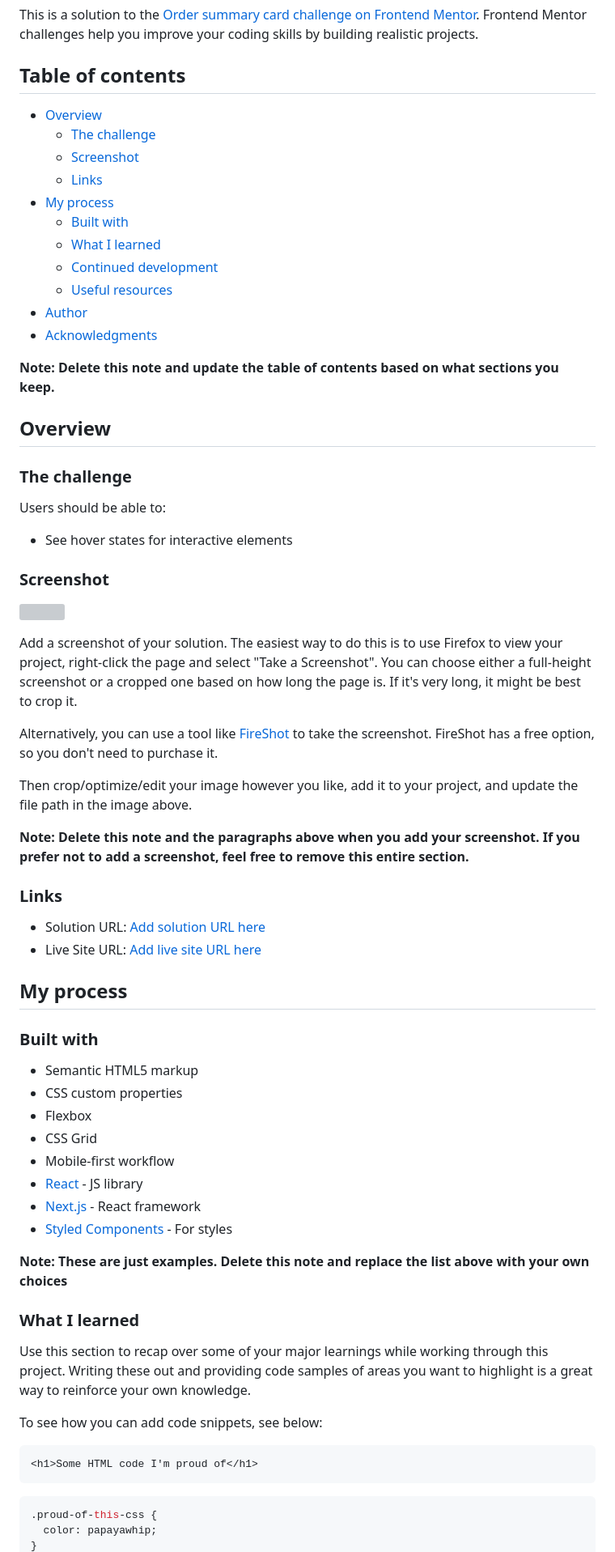
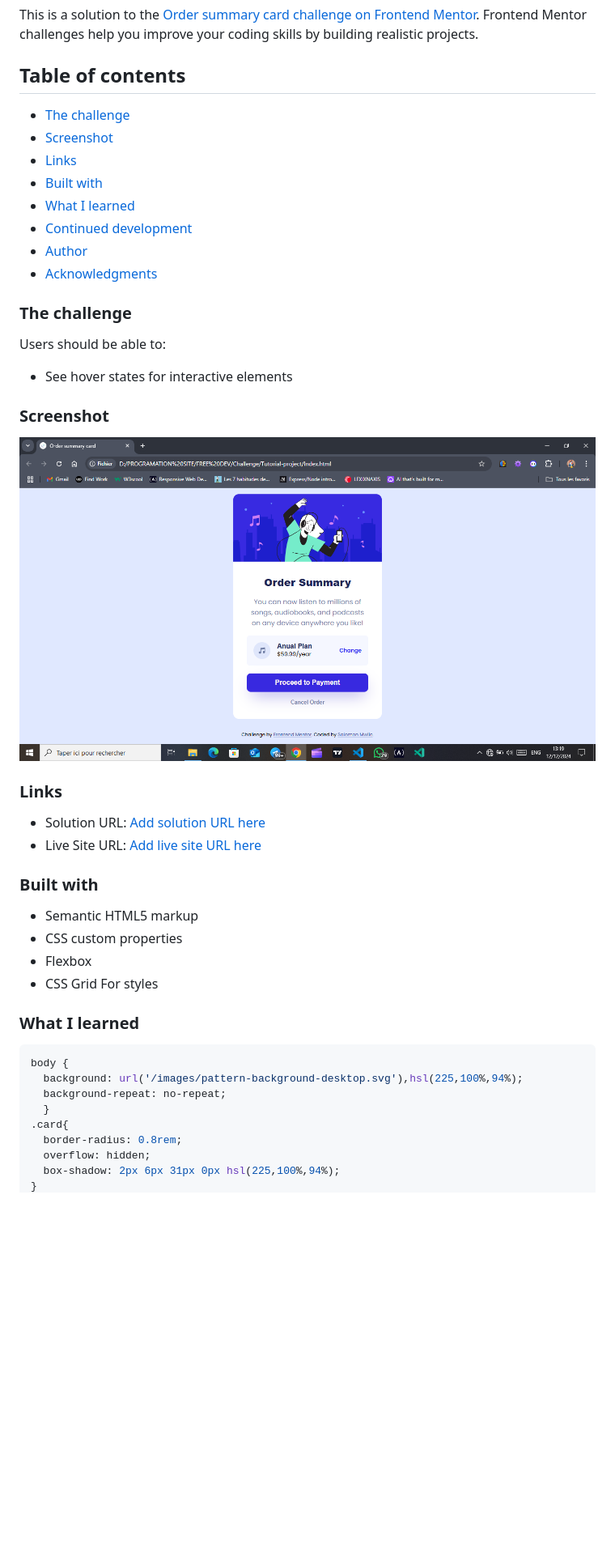
Before and after one commit to Salomonmwilo/Tutorial-project, a Markdown page: README-template.md, the part around one of its changes. Shown at 81% size. GitHub-like rendering; pictures changed too: images/Screen shoot.png (added); blank space fills up the shorter version; grey boxes are pictures that could not be loaded.

Commit message:
the screen shoot

````diff
--- a/README-template.md
+++ b/README-template.md
@@ -4,21 +4,14 @@ This is a solution to the [Order summary card challenge on Frontend Mentor](http
 
 ## Table of contents
 
-- [Overview](#overview)
   - [The challenge](#the-challenge)
   - [Screenshot](#screenshot)
   - [Links](#links)
-- [My process](#my-process)
   - [Built with](#built-with)
   - [What I learned](#what-i-learned)
   - [Continued development](#continued-development)
-  - [Useful resources](#useful-resources)
 - [Author](#author)
 - [Acknowledgments](#acknowledgments)
-
-**Note: Delete this note and update the table of contents based on what sections you keep.**
-
-## Overview
 
 ### The challenge
 
@@ -28,22 +21,12 @@ Users should be able to:
 
 ### Screenshot
 
-![](./screenshot.jpg)
-
-Add a screenshot of your solution. The easiest way to do this is to use Firefox to view your project, right-click the page and select "Take a Screenshot". You can choose either a full-height screenshot or a cropped one based on how long the page is. If it's very long, it might be best to crop it.
-
-Alternatively, you can use a tool like [FireShot](https://getfireshot.com/) to take the screenshot. FireShot has a free option, so you don't need to purchase it.
-
-Then crop/optimize/edit your image however you like, add it to your project, and update the file path in the image above.
-
-**Note: Delete this note and the paragraphs above when you add your screenshot. If you prefer not to add a screenshot, feel free to remove this entire section.**
+![](images/Screen%20shoot.png)
 
 ### Links
 
 - Solution URL: [Add solution URL here](https://your-solution-url.com)
 - Live Site URL: [Add live site URL here](https://your-live-site-url.com)
-
-## My process
 
 ### Built with
 
@@ -51,23 +34,18 @@ Then crop/optimize/edit your image however you like, add it to your project, and
 - CSS custom properties
 - Flexbox
 - CSS Grid
-- Mobile-first workflow
-- [React](https://reactjs.org/) - JS library
-- [Next.js](https://nextjs.org/) - React framework
-- [Styled Components](https://styled-components.com/) - For styles
+ For styles
 
-**Note: These are just examples. Delete this note and replace the list above with your own choices**
 
 ### What I learned
 
-Use this section to recap over some of your major learnings while working through this project. Writing these out and providing code samples of areas you want to highlight is a great way to reinforce your own knowledge.
-
-To see how you can add code snippets, see below:
-
-```html
-<h1>Some HTML code I'm proud of</h1>
-```
 ```css
-.proud-of-this-css {
-  color: papayawhip;
+body {
+  background: url('/images/pattern-background-desktop.svg'),hsl(225,100%,94%);
+  background-repeat: no-repeat;
+  }
+.card{
+  border-radius: 0.8rem;
+  overflow: hidden;
+  box-shadow: 2px 6px 31px 0px hsl(225,100%,94%);
 }
````
Also changed, not shown: other parts of README-template.md (+23 -26 lines), 3 other files.
